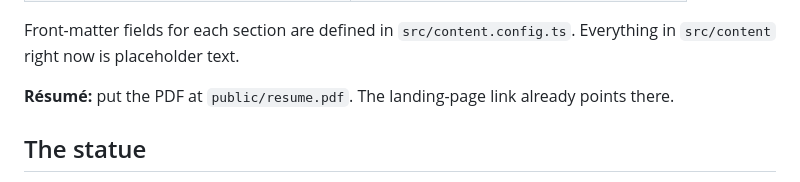
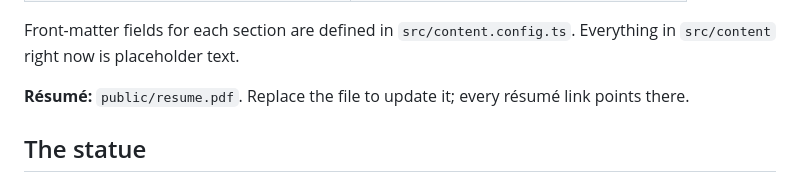
Before and after one commit to manya-pandey/manyeah, a Markdown page: README.md, the part around the change. GitHub-like rendering.

Commit message:
README: the résumé is in place
Co-Authored-By: Claude Opus 5.5 <noreply@anthropic.com>
Claude-Session: https://claude.ai/code/session_01D7VBACx8VJDKAv614Ht11o

```diff
--- a/README.md
+++ b/README.md
@@ -32,7 +32,7 @@ npm run check      # type-check
 
 Front-matter fields for each section are defined in `src/content.config.ts`. Everything in `src/content` right now is placeholder text.
 
-**Résumé:** put the PDF at `public/resume.pdf`. The landing-page link already points there.
+**Résumé:** `public/resume.pdf`. Replace the file to update it; every résumé link points there.
 
 ## The statue
 
```
